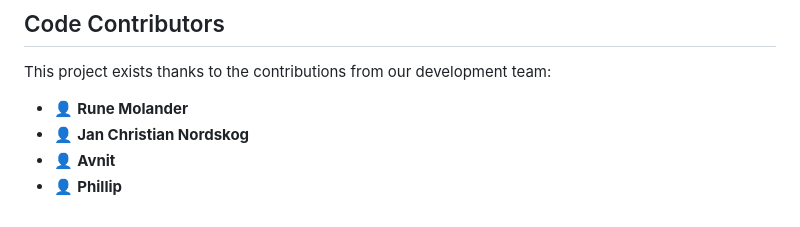
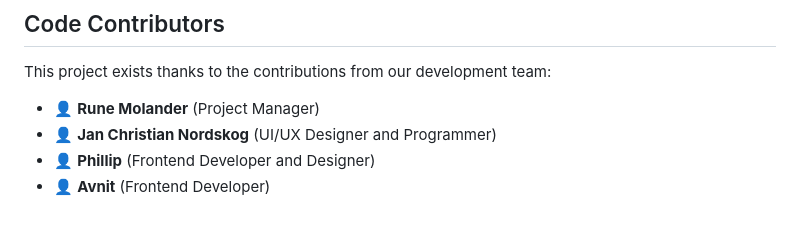
Before and after one commit to Itszipzon/mobileapplication_2024, a Markdown page: README.md, the part around the change. Rendered like a GitHub page.

Commit message:
Made it more readable in previewmode and not only in code

```diff
--- a/README.md
+++ b/README.md
@@ -227,10 +227,10 @@ docker compose down -v
 
 This project exists thanks to the contributions from our development team:
 
-- 👤 **Rune Molander**
-- 👤 **Jan Christian Nordskog**
-- 👤 **Avnit**
-- 👤 **Phillip**
+- 👤 **Rune Molander** (Project Manager)
+- 👤 **Jan Christian Nordskog** (UI/UX Designer and Programmer)
+- 👤 **Phillip** (Frontend Developer and Designer)
+- 👤 **Avnit** (Frontend Developer)
 
 [Next.js]: https://img.shields.io/badge/Spring-6DB33F?style=for-the-badge&logo=spring&logoColor=white
 [Next-url]: https://spring.io/
```
